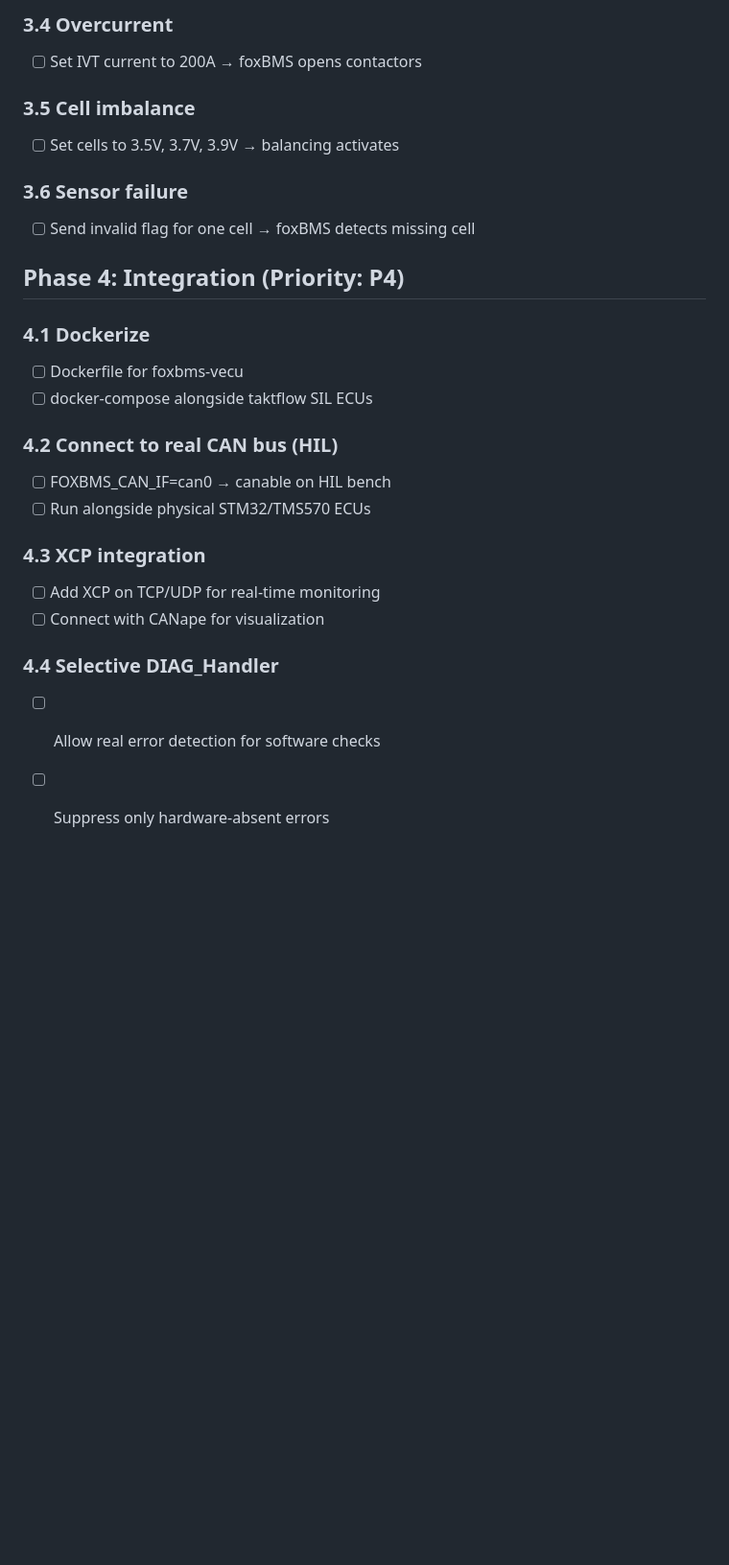
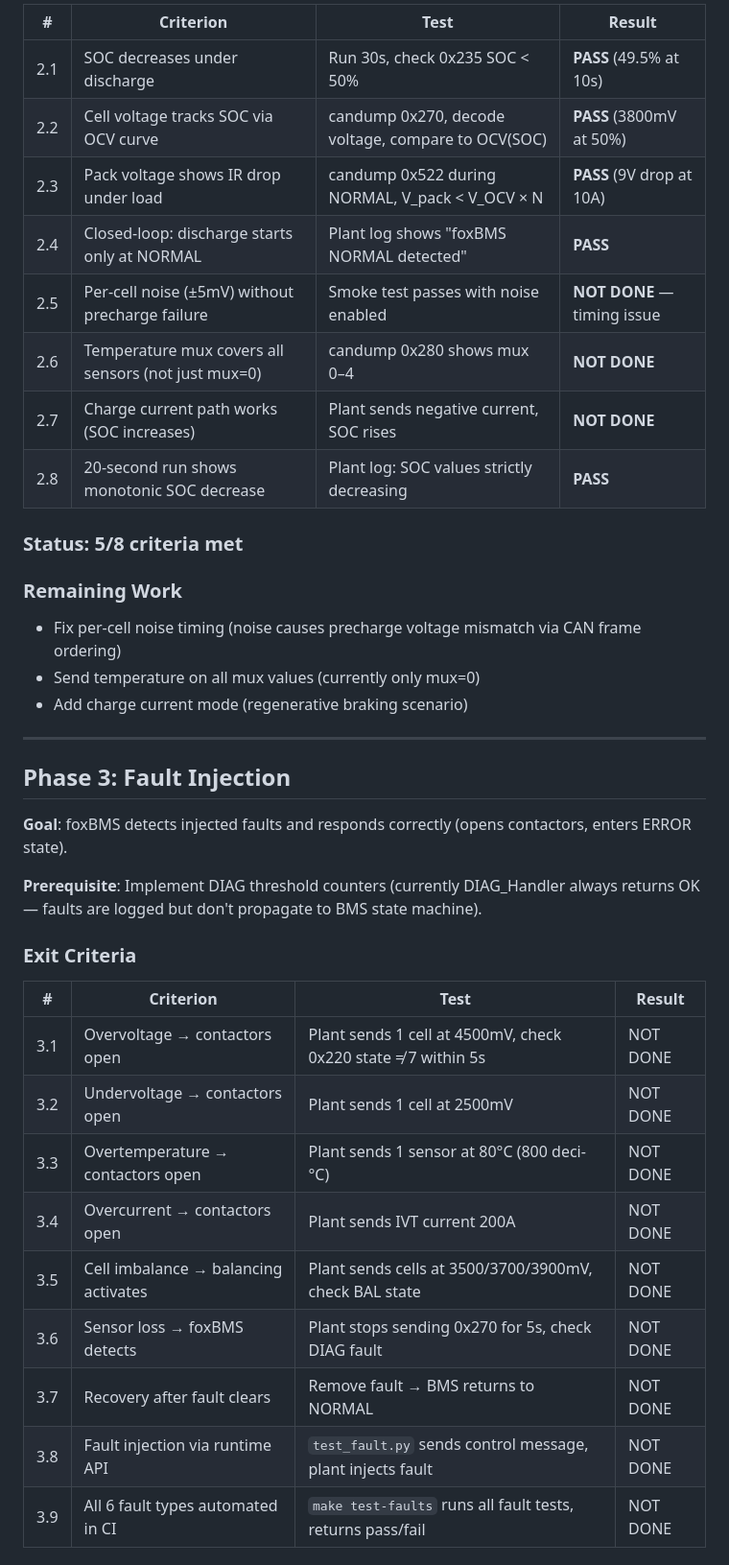
Before and after one commit to Taktflow-Systems/foxbms-posix, a Markdown page: PLAN.md, the part around one of its changes. Shown at 96% size. GitHub-like rendering; blank space fills up the shorter version.

```diff
--- a/PLAN.md
+++ b/PLAN.md
@@ -62,27 +46,41 @@
 
-### 3.4 Overcurrent
-- [ ] Set IVT current to 200A → foxBMS opens contactors
+| # | Criterion | Test | Result |
+|---|-----------|------|--------|
+| 2.1 | SOC decreases under discharge | Run 30s, check 0x235 SOC < 50% | **PASS** (49.5% at 10s) |
+| 2.2 | Cell voltage tracks SOC via OCV curve | candump 0x270, decode voltage, compare to OCV(SOC) | **PASS** (3800mV at 50%) |
+| 2.3 | Pack voltage shows IR drop under load | candump 0x522 during NORMAL, V_pack < V_OCV × N | **PASS** (9V drop at 10A) |
+| 2.4 | Closed-loop: discharge starts only at NORMAL | Plant log shows "foxBMS NORMAL detected" | **PASS** |
+| 2.5 | Per-cell noise (±5mV) without precharge failure | Smoke test passes with noise enabled | **NOT DONE** — timing issue |
+| 2.6 | Temperature mux covers all sensors (not just mux=0) | candump 0x280 shows mux 0–4 | **NOT DONE** |
+| 2.7 | Charge current path works (SOC increases) | Plant sends negative current, SOC rises | **NOT DONE** |
+| 2.8 | 20-second run shows monotonic SOC decrease | Plant log: SOC values strictly decreasing | **PASS** |
 
-### 3.5 Cell imbalance
-- [ ] Set cells to 3.5V, 3.7V, 3.9V → balancing activates
+### Status: 5/8 criteria met
 
-### 3.6 Sensor failure
-- [ ] Send invalid flag for one cell → foxBMS detects missing cell
+### Remaining Work
+- Fix per-cell noise timing (noise causes precharge voltage mismatch via CAN frame ordering)
+- Send temperature on all mux values (currently only mux=0)
+- Add charge current mode (regenerative braking scenario)
 
-## Phase 4: Integration (Priority: P4)
+---
 
-### 4.1 Dockerize
-- [ ] Dockerfile for foxbms-vecu
-- [ ] docker-compose alongside taktflow SIL ECUs
+## Phase 3: Fault Injection
 
-### 4.2 Connect to real CAN bus (HIL)
-- [ ] FOXBMS_CAN_IF=can0 → canable on HIL bench
-- [ ] Run alongside physical STM32/TMS570 ECUs
+**Goal**: foxBMS detects injected faults and responds correctly (opens contactors, enters ERROR state).
 
-### 4.3 XCP integration
-- [ ] Add XCP on TCP/UDP for real-time monitoring
-- [ ] Connect with CANape for visualization
+**Prerequisite**: Implement DIAG threshold counters (currently DIAG_Handler always returns OK — faults are logged but don't propagate to BMS state machine).
 
-### 4.4 Selective DIAG_Handler
-- [ ] Allow real error detection for software checks
-- [ ] Suppress only hardware-absent errors
+### Exit Criteria
+
+| # | Criterion | Test | Result |
+|---|-----------|------|--------|
+| 3.1 | Overvoltage → contactors open | Plant sends 1 cell at 4500mV, check 0x220 state ≠ 7 within 5s | NOT DONE |
+| 3.2 | Undervoltage → contactors open | Plant sends 1 cell at 2500mV | NOT DONE |
+| 3.3 | Overtemperature → contactors open | Plant sends 1 sensor at 80°C (800 deci-°C) | NOT DONE |
+| 3.4 | Overcurrent → contactors open | Plant sends IVT current 200A | NOT DONE |
+| 3.5 | Cell imbalance → balancing activates | Plant sends cells at 3500/3700/3900mV, check BAL state | NOT DONE |
+| 3.6 | Sensor loss → foxBMS detects | Plant stops sending 0x270 for 5s, check DIAG fault | NOT DONE |
+| 3.7 | Recovery after fault clears | Remove fault → BMS returns to NORMAL | NOT DONE |
+| 3.8 | Fault injection via runtime API | `test_fault.py` sends control message, plant injects fault | NOT DONE |
+| 3.9 | All 6 fault types automated in CI | `make test-faults` runs all fault tests, returns pass/fail | NOT DONE |
+
```
Also changed, not shown: other parts of PLAN.md (+68 -46 lines).
